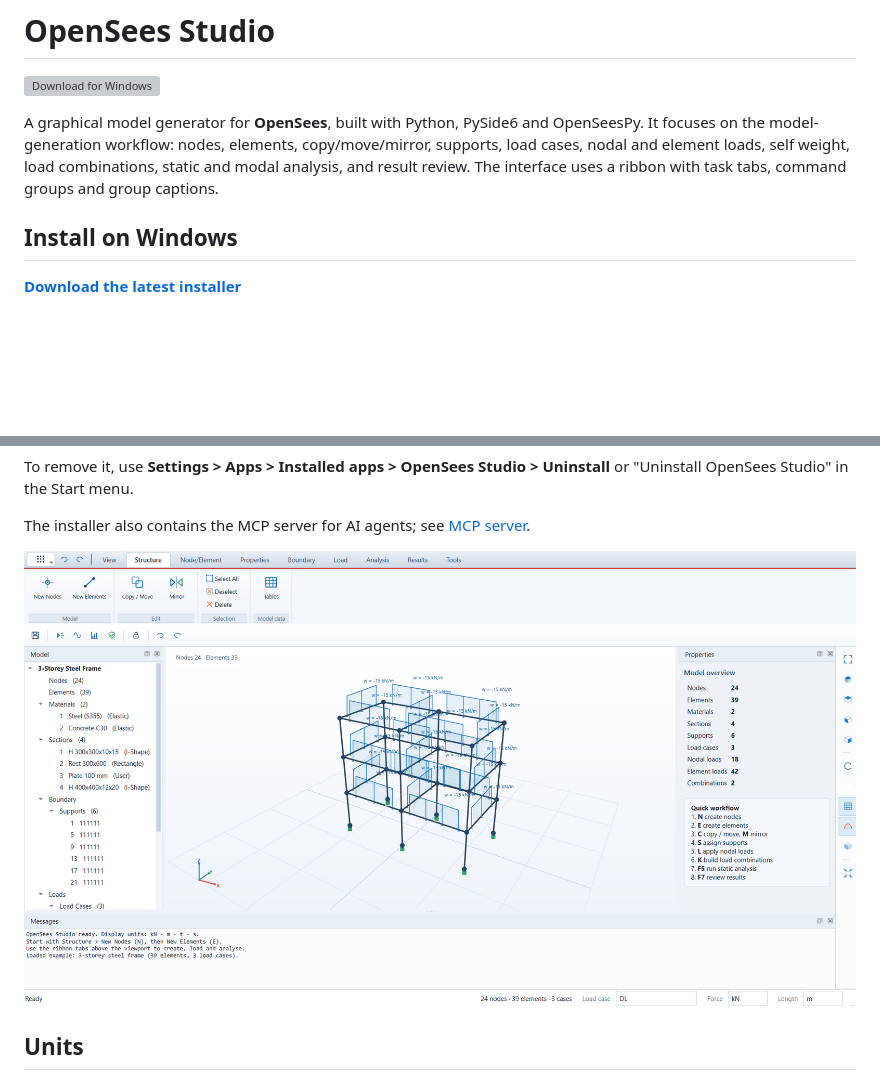
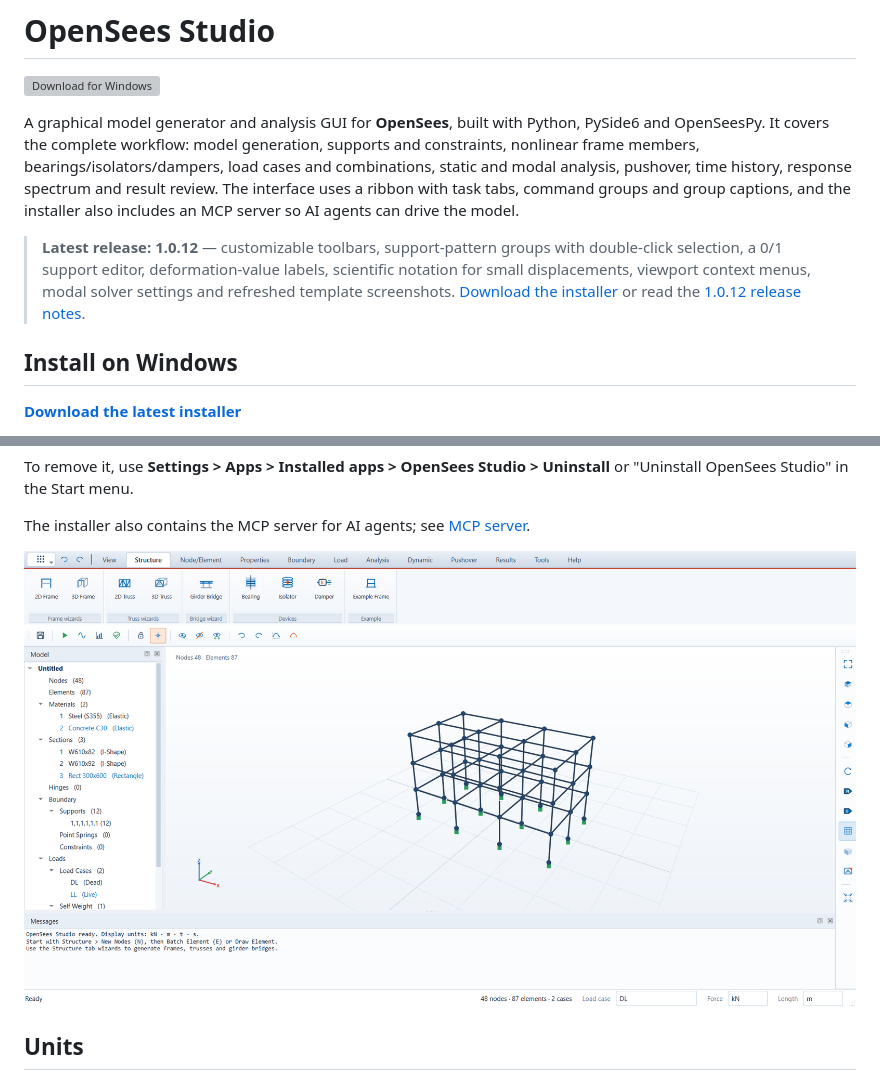
Before and after one commit to sumonrh/OpenSeesStudio, a Markdown page: README.md, 2 parts joined by grey strips. GitHub-like rendering; pictures changed too: docs/main.png; blank space fills up the shorter version; grey boxes are pictures that could not be loaded.

Commit message:
Refresh README with 1.0.12 highlights and template screenshots
Update the repository landing page for OpenSees Studio 1.0.12, replace the main app screenshot with the current ribbon, and add a gallery of 2D frame, 3D frame, 2D truss, 3D truss and girder bridge template models generated by the built-in wizards.

```diff
--- a/README.md
+++ b/README.md
@@ -2,11 +2,19 @@
 
 [![Download for Windows](https://img.shields.io/github/v/release/sumonrh/OpenSeesStudio?label=download%20for%20windows&sort=semver)](https://github.com/sumonrh/OpenSeesStudio/releases/latest)
 
-A graphical model generator for **OpenSees**, built with Python,
-PySide6 and OpenSeesPy. It focuses on the model-generation workflow: nodes, elements,
-copy/move/mirror, supports, load cases, nodal and element loads, self weight,
-load combinations, static and modal analysis, and result review. The interface uses a
-ribbon with task tabs, command groups and group captions.
+A graphical model generator and analysis GUI for **OpenSees**, built with Python,
+PySide6 and OpenSeesPy. It covers the complete workflow: model generation, supports and
+constraints, nonlinear frame members, bearings/isolators/dampers, load cases and
+combinations, static and modal analysis, pushover, time history, response spectrum and
+result review. The interface uses a ribbon with task tabs, command groups and group
+captions, and the installer also includes an MCP server so AI agents can drive the model.
+
+> **Latest release: 1.0.12** — customizable toolbars, support-pattern groups with
+> double-click selection, a 0/1 support editor, deformation-value labels, scientific
+> notation for small displacements, viewport context menus, modal solver settings and
+> refreshed template screenshots.
+> [Download the installer](https://github.com/sumonrh/OpenSeesStudio/releases/latest)
+> or read the [1.0.12 release notes](https://github.com/sumonrh/OpenSeesStudio/releases/tag/v1.0.12).
 
 ## Install on Windows
 
```
Also changed, not shown: other parts of README.md (+16 -0 lines), docs/template_bridge.png (added), docs/template_frame2d.png (added), docs/template_frame3d.png (added), docs/template_truss2d.png (added), docs/template_truss3d.png (added).
